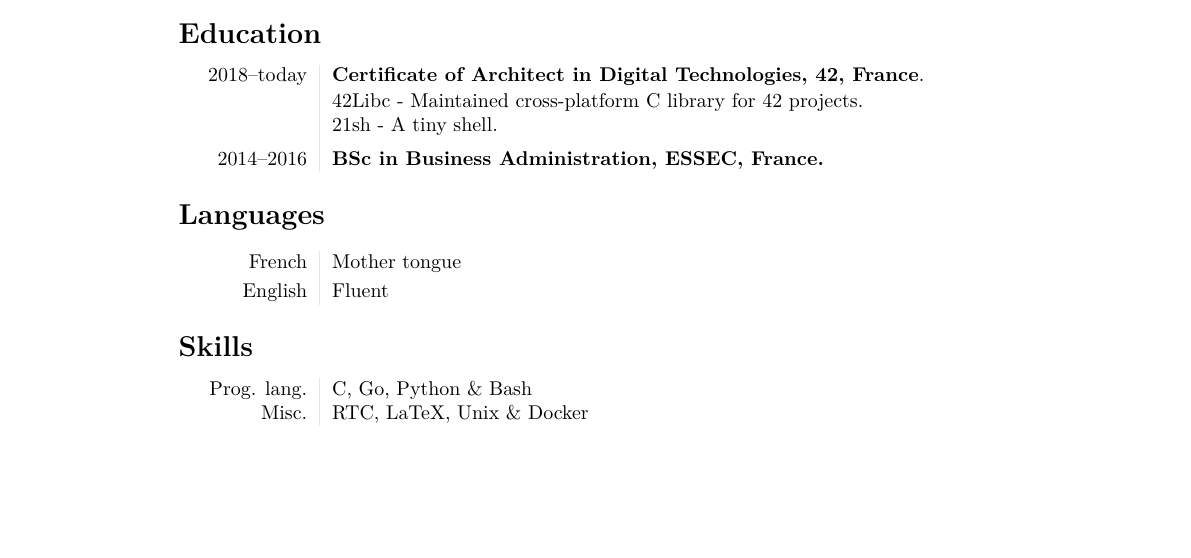
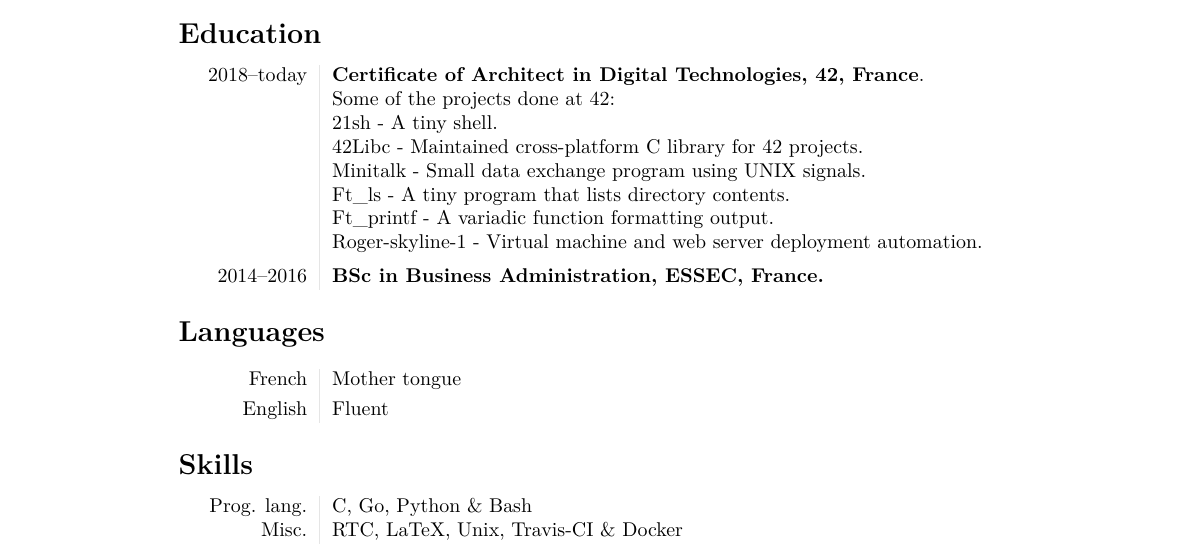
Before and after one commit to Ant0wan/resume, a LaTeX CV (cv.tex): part of the page, cut so that both start at the same text, the shorter picture padded with empty space. Compiled offline with pdfLaTeX.

Commit message:
feat(content): adding content to CV, general layout seems ok

```diff
--- a/cv.tex
+++ b/cv.tex
@@ -91,9 +91,14 @@
 
 \section*{Education}
 \begin{tabular}{L!{\VRule}R}
-2018--today&{\bf Certificate of Architect in Digital Technologies, 42, France}.\\[1pt]
+2018--today&{\bf Certificate of Architect in Digital Technologies, 42, France}.\\
+&Some of the projects done at 42:\\
+&21sh - A tiny shell.\\
 &42Libc - Maintained cross-platform C library for 42 projects.\\
-&21sh - A tiny shell.\\[5pt]
+&Minitalk - Small data exchange program using UNIX signals.\\
+&Ft\_ls - A tiny program that lists directory contents.\\
+&Ft\_printf - A variadic function formatting output.\\
+&Roger-skyline-1 - Virtual machine and web server deployment automation.\\[5pt]
 2014--2016&{\bf BSc in Business Administration, ESSEC, France.}\\
 \end{tabular}
 
@@ -106,6 +111,6 @@
 \section*{Skills}
 \begin{tabular}{L!{\VRule}R}
 Prog. lang.&C, Go, Python \& Bash\\
-Misc.&RTC, LaTeX, Unix \& Docker
+Misc.&RTC, LaTeX, Unix, Travis-CI \& Docker
 \end{tabular}
 \end{document}
```
